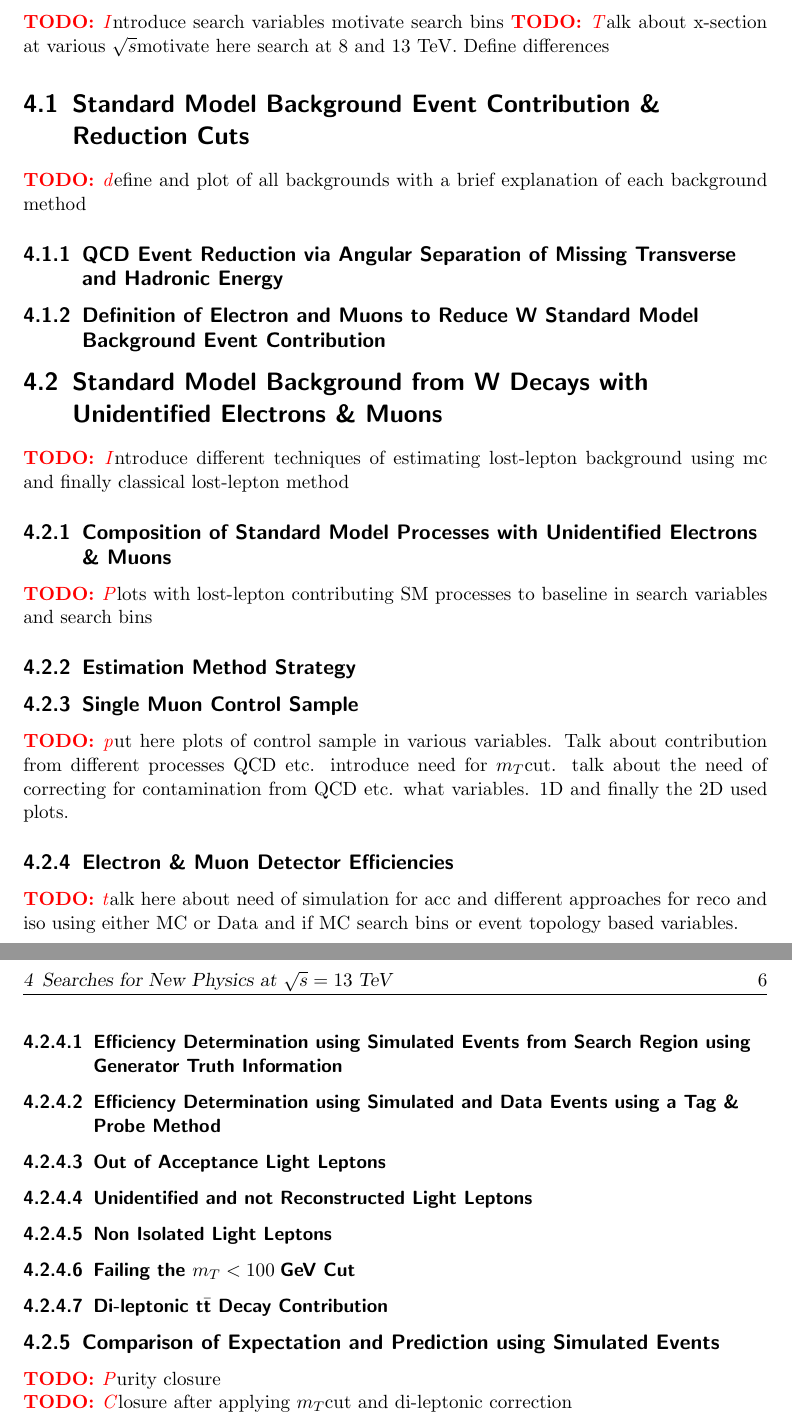
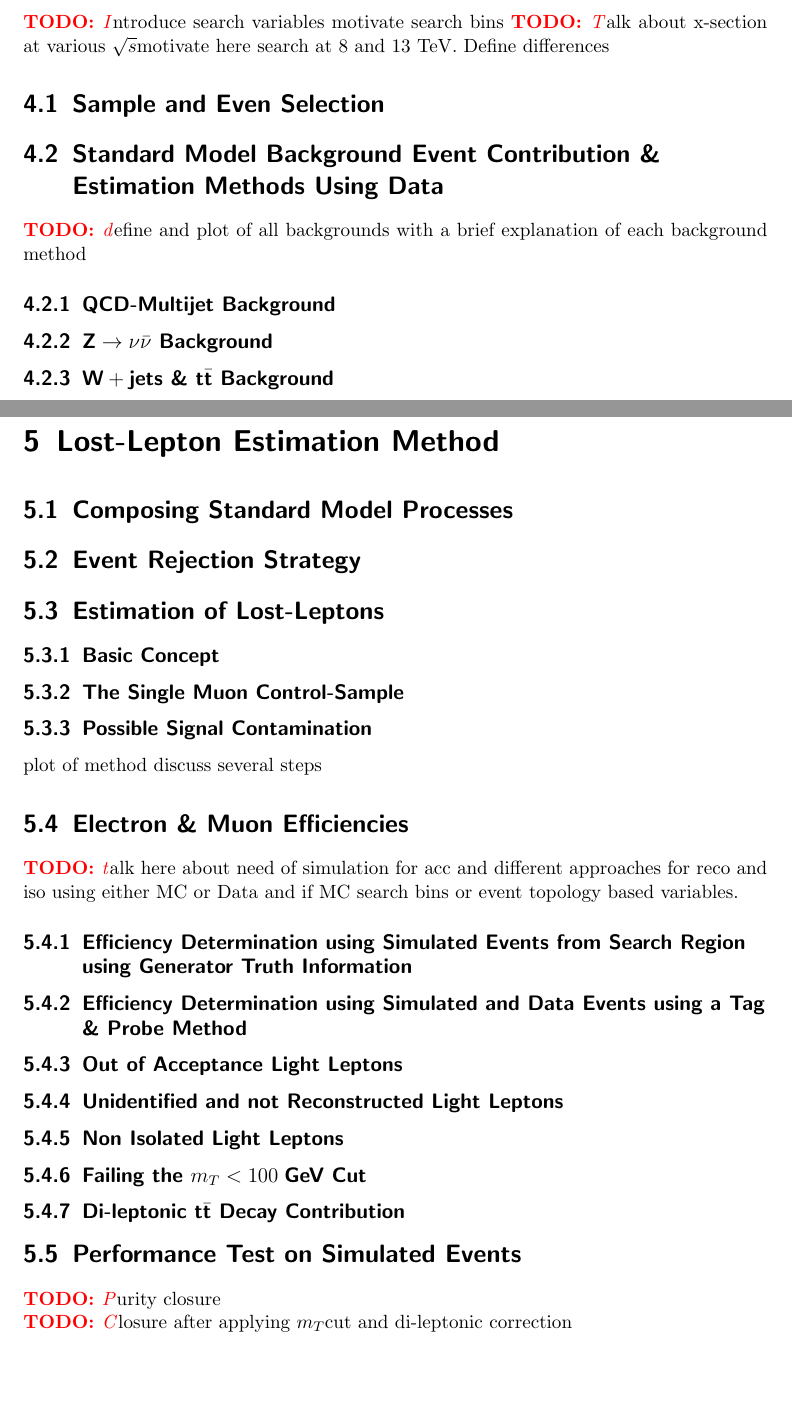
Before and after one commit to adrager/thesis, a LaTeX thesis (thesis.tex, which reads analysis/overview.tex, definitions.tex): two parts of pages 12 and 13 of 17 before the commit and two parts of pages 12 and 13 of 19 after it, joined at a grey line, cut so that both start at the same text, the shorter picture padded with empty space. Compiled offline with pdfLaTeX; an older LaTeX class or package is replaced by its successor; a missing bibliography style is replaced by a similar one.

Commit message:
outline draft 0.3

```diff
--- a/analysis/overview.tex
+++ b/analysis/overview.tex
@@ -1,56 +1,53 @@
-\chapter{Searches for New Physics at $\CM=13 \tev$}
-\label{sec:SUSY_Search_Intro}
+\chapter{Searches for New Physics at $\CM=8 \tev$}
+\label{sec:SUSY_Search_8TeV_Intro}
 \todo Introduce search variables motivate search bins
 \todo Talk about x-section at various \CM motivate here search at 8 and 13 TeV. Define differences
+\section{Sample and Even Selection}
+\section{Standard Model Background Event Contribution \& Estimation Methods Using Data}
+\label{sec:SUSY_Search_8TeV_SM_BackGrounds}
+\todo define and plot of all backgrounds with a brief explanation of each background method
+\subsection{QCD-Multijet Background}
+\subsection{\ZInv Background}
+\subsection{\wpj \& \ttbar Background}
 
-\section{Standard Model Background Event Contribution \& Reduction Cuts}
-\label{sec:SM_BackGrounds}
-\todo define and plot of all backgrounds with a brief explanation of each background method
-\subsection{QCD Event Reduction via Angular Separation of Missing Transverse and Hadronic Energy}
 
-\subsection{Definition of Electron and Muons to Reduce W Standard Model Background Event Contribution}
-\label{sec:Lepton_Definition_Study}
+\chapter{Lost-Lepton Estimation Method}
+\label{sec:Lost_Lepton_8TeV}
 
-\section{Standard Model Background from W Decays with Unidentified Electrons \& Muons}
-\label{sec:Lost_Lepton_8TeV_Main}
-\todo Introduce different techniques of estimating lost-lepton background using mc and finally classical lost-lepton method
-\subsection{Composition of Standard Model Processes with Unidentified Electrons \& Muons}
-\label{sec:Lost_Lepton_8TeV_Composition}
-\todo Plots with lost-lepton contributing SM processes to baseline in search variables and search bins
 
-\subsection{Estimation Method Strategy}
-\label{sec:Lost_Lepton_8TeV_Method_Strategy}
+\section{Composing Standard Model Processes}
 
-\subsection{Single Muon Control Sample}
-\label{sec:Lost_Lepton_8TeV_CS}
-\todo put here plots of control sample in various variables. Talk about contribution from different processes QCD etc. introduce need for \mt cut.
-talk about the need of correcting for contamination from QCD etc. what variables. 1D and finally the 2D used plots.
-\subsection{Electron \& Muon Detector Efficiencies}
-\label{sec:Lost_Lepton_8TeV_Efficiencies_Main}
+\section{Event Rejection Strategy}
+
+\section{Estimation of Lost-Leptons}
+\subsection{Basic Concept}
+\subsection{The Single Muon Control-Sample}
+\subsection{Possible Signal Contamination}
+
+plot of method discuss several steps
+\section{Electron \& Muon Efficiencies}
 \todo talk here about need of simulation for acc and different approaches for reco and iso using either MC or Data and if MC search bins or event topology based variables.
-\subsubsection{Efficiency Determination using Simulated Events from Search Region using Generator Truth Information}
+\subsection{Efficiency Determination using Simulated Events from Search Region using Generator Truth Information}
 \label{sec:Lost_Lepton_8TeV_Efficiencies_Truth}
-\subsubsection{Efficiency Determination using Simulated and Data Events using a Tag \& Probe Method}
+\subsection{Efficiency Determination using Simulated and Data Events using a Tag \& Probe Method}
 \label{sec:Lost_Lepton_8TeV_Tag_Probe}
 
-\subsubsection{Out of Acceptance Light Leptons}
+\subsection{Out of Acceptance Light Leptons}
 \label{sec:Lost_Lepton_8TeV_Acc}
 
-\subsubsection{Unidentified and not Reconstructed Light Leptons}
+\subsection{Unidentified and not Reconstructed Light Leptons}
 \label{sec:Lost_Lepton_8TeV_Reco}
 
-\subsubsection{Non Isolated Light Leptons}
+\subsection{Non Isolated Light Leptons}
 \label{sec:Lost_Lepton_8TeV_Iso}
 
-\subsubsection{Failing the $\mt<100\gev$ Cut}
+\subsection{Failing the $\mt<100\gev$ Cut}
 \label{sec:Lost_Lepton_8TeV_MTCut}
 
-\subsubsection{Di-leptonic \ttbar Decay Contribution}
+\subsection{Di-leptonic \ttbar Decay Contribution}
 \label{sec:Lost_Lepton_8TeV_Di_Lep}
 
-
-\subsection{Comparison of Expectation and Prediction using Simulated Events}
-\label{sec:Lost_Lepton_8TeV_Closure}
+\section{Performance Test on Simulated Events}
 \todo Purity closure\\
 \todo Closure after applying \mt cut and di-leptonic correction\\
 \todo Closure not isolated\\
@@ -73,3 +106,2 @@ talk about the need of correcting for contamination from QCD etc. what variables
 
 
-\chapter{Improvements, Studies \& Preparation for $\CM=13$ \tev Application}
@@ -90,3 +120,4 @@ talk about the need of correcting for contamination from QCD etc. what variables
 \label{sec:Lost_Lepton_13TeV_control_sample}
 \subsection{Electron and Muon Detector Efficiency Parametrization \& Determination}
 \label{sec:Lost_Lepton_13TeV_Efficiencies}
+\subsection{Performance Test on Simulated Events}
@@ -96,3 +126,29 @@ talk about the need of correcting for contamination from QCD etc. what variables
 \label{sec:Lost_Lepton_13TeV_Uncertainties}
 \subsection{Outlook and Possible further Improvements}
 \label{sec:Lost_Lepton_13TeV_Outlook}
+
+
+
+
+% \section{Revisiting the Lost-Lepton Method regarding: Relevance, Contribution \& Topolgoy Changes}
+% \label{sec:Lost_Lepton_13TeV_SUSY_SearchImpact}
+% \section{Revisited Standard Model Event Reduction Cuts and Search Variables}
+% \label{sec:Lost_Lepton_13TeV_SearchStrategy}
+% \subsection{Special Suitable Lepton Definitions for Boosted \ttbar \& single t Decay Systmes}
+% \label{sec:Lost_Lepton_13TeV_BoostRegion}
+% \subsection{Expected Sensitivity Improvement in Respect to 8\tev Results}
+% \label{sec:Lost_Lepton_13TeV_Compare8TeV}
+
+
+% \section{Unidentified Electron and Muon Estimation Method Strategy at $\CM=13$ \tev}
+% \label{sec:Lost_Lepton_13TeV_changes}
+% \subsection{Single Lepton Control-Sample Definition}
+% \label{sec:Lost_Lepton_13TeV_control_sample}
+% \subsection{Electron and Muon Detector Efficiency Parametrization \& Determination}
+% \label{sec:Lost_Lepton_13TeV_Efficiencies}
+% \subsection{Comparison of Expected vs Predicted Unidentified Electron and Muon Events using Simulated Events}
+% \label{sec:Lost_Lepton_13TeV_Closure}
+% \subsection{Systematic-Uncertainties}
+% \label{sec:Lost_Lepton_13TeV_Uncertainties}
+% \subsection{Outlook and Possible further Improvements}
+% \label{sec:Lost_Lepton_13TeV_Outlook}
--- a/definitions.tex
+++ b/definitions.tex
@@ -275,6 +275,6 @@
 
 % constants &
 %% NUMBERS
-\newcommand{\lumi}{\ensuremath{4.98 \xspace \fbinv}}
+\newcommand{\lumi}{\ensuremath{19.4 \xspace \fbinv}}
 \newcommand{\dataPredi}{\ensuremath{453.5 \pm 53.4 \xspace}}
 \newcommand{\mcPredi}{\ensuremath{542.1 \pm 5.0 \xspace}}
```
Also changed, not shown: analysis/overview.tex (69 more changed lines).
